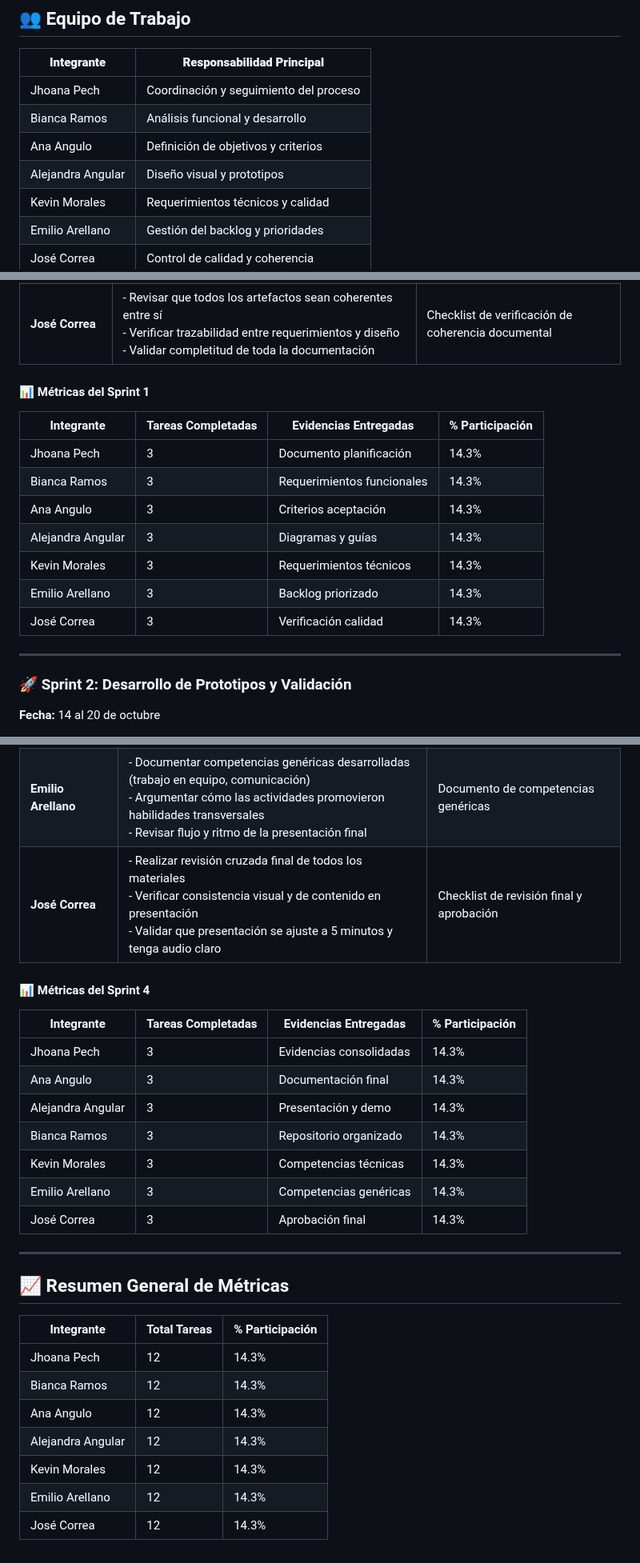
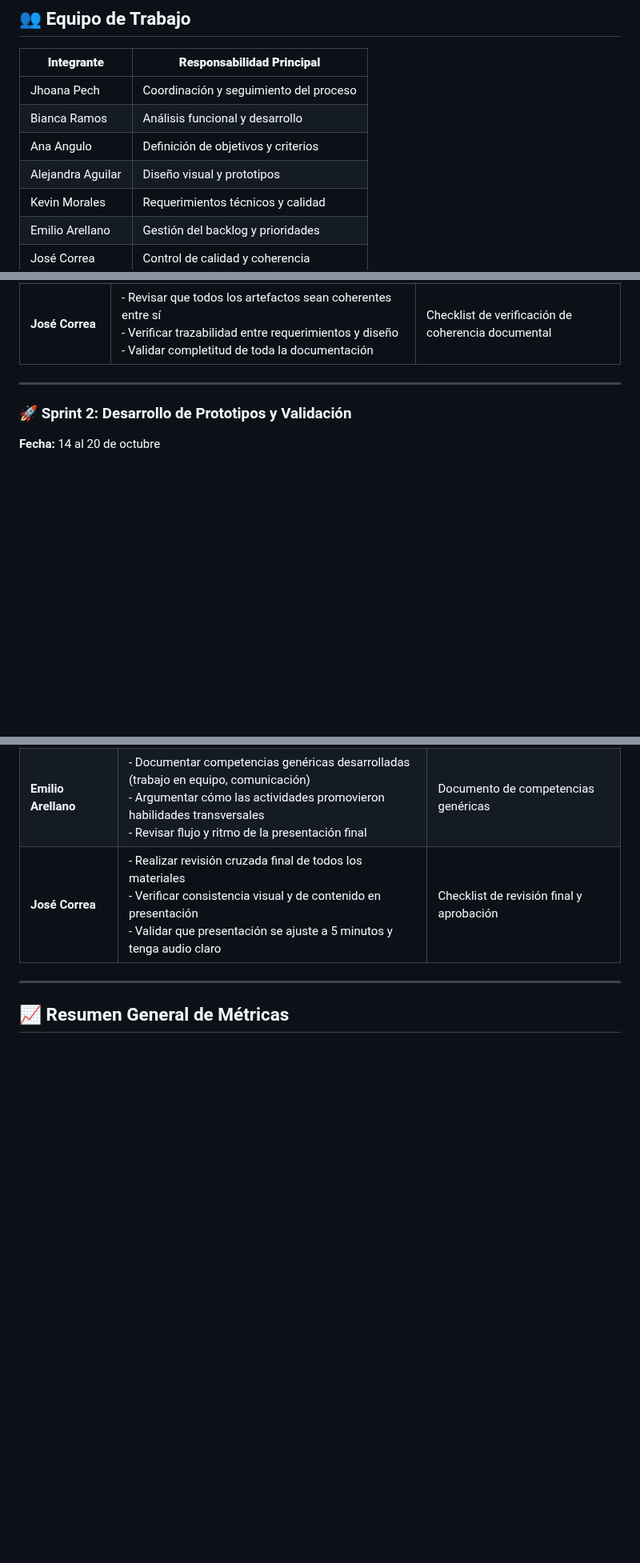
Before and after one commit to jhoanapechram/-FIS-Equipo-2, a Markdown page: 2da Entrega/Proceso/proceso.md, 3 parts joined by grey strips. Shown at 80% size. GitHub-like rendering; blank space fills up the shorter version.

```diff
--- a/2da Entrega/Proceso/proceso.md
+++ b/2da Entrega/Proceso/proceso.md
@@ -16,7 +16,7 @@
 | Jhoana Pech | Coordinación y seguimiento del proceso |
 | Bianca Ramos | Análisis funcional y desarrollo |
 | Ana Angulo | Definición de objetivos y criterios |
-| Alejandra Angular | Diseño visual y prototipos |
+| Alejandra Aguilar | Diseño visual y prototipos |
 | Kevin Morales | Requerimientos técnicos y calidad |
 | Emilio Arellano | Gestión del backlog y prioridades |
 | José Correa | Control de calidad y coherencia |
@@ -37,18 +37,6 @@
 | **Kevin Morales** | - Especificar requerimientos no funcionales (rendimiento, seguridad, usabilidad)<br>- Definir métricas técnicas de calidad<br>- Establecer criterios de aceptación para aspectos técnicos | Documento de requerimientos no funcionales con métricas |
 | **Emilio Arellano** | - Organizar el backlog con historias de usuario priorizadas<br>- Asegurar que la priorización refleje los objetivos principales del producto<br>- Validar que cada historia tenga criterios de aceptación claros | Backlog priorizado con historias de usuario completas |
 | **José Correa** | - Revisar que todos los artefactos sean coherentes entre sí<br>- Verificar trazabilidad entre requerimientos y diseño<br>- Validar completitud de toda la documentación | Checklist de verificación de coherencia documental |
-
-#### 📊 Métricas del Sprint 1
-
-| Integrante | Tareas Completadas | Evidencias Entregadas | % Participación |
-|------------|-------------------|----------------------|-----------------|
-| Jhoana Pech | 3 | Documento planificación | 14.3% |
-| Bianca Ramos | 3 | Requerimientos funcionales | 14.3% |
-| Ana Angulo | 3 | Criterios aceptación | 14.3% |
-| Alejandra Angular | 3 | Diagramas y guías | 14.3% |
-| Kevin Morales | 3 | Requerimientos técnicos | 14.3% |
-| Emilio Arellano | 3 | Backlog priorizado | 14.3% |
-| José Correa | 3 | Verificación calidad | 14.3% |
 
 ---
 
@@ -119,28 +85,6 @@
 | **Emilio Arellano** | - Documentar competencias genéricas desarrolladas (trabajo en equipo, comunicación)<br>- Argumentar cómo las actividades promovieron habilidades transversales<br>- Revisar flujo y ritmo de la presentación final | Documento de competencias genéricas |
 | **José Correa** | - Realizar revisión cruzada final de todos los materiales<br>- Verificar consistencia visual y de contenido en presentación<br>- Validar que presentación se ajuste a 5 minutos y tenga audio claro | Checklist de revisión final y aprobación |
 
-#### 📊 Métricas del Sprint 4
-
-| Integrante | Tareas Completadas | Evidencias Entregadas | % Participación |
-|------------|-------------------|----------------------|-----------------|
-| Jhoana Pech | 3 | Evidencias consolidadas | 14.3% |
-| Ana Angulo | 3 | Documentación final | 14.3% |
-| Alejandra Angular | 3 | Presentación y demo | 14.3% |
-| Bianca Ramos | 3 | Repositorio organizado | 14.3% |
-| Kevin Morales | 3 | Competencias técnicas | 14.3% |
-| Emilio Arellano | 3 | Competencias genéricas | 14.3% |
-| José Correa | 3 | Aprobación final | 14.3% |
-
 ---
 
 ## 📈 Resumen General de Métricas
-
-| Integrante | Total Tareas | % Participación |
-|------------|--------------|-----------------|
-| Jhoana Pech | 12 | 14.3% |
-| Bianca Ramos | 12 | 14.3% |
-| Ana Angulo | 12 | 14.3% |
-| Alejandra Angular | 12 | 14.3% |
-| Kevin Morales | 12 | 14.3% |
-| Emilio Arellano | 12 | 14.3% |
-| José Correa | 12 | 14.3% |
```
Also changed, not shown: other parts of 2da Entrega/Proceso/proceso.md (+3 -25 lines).
